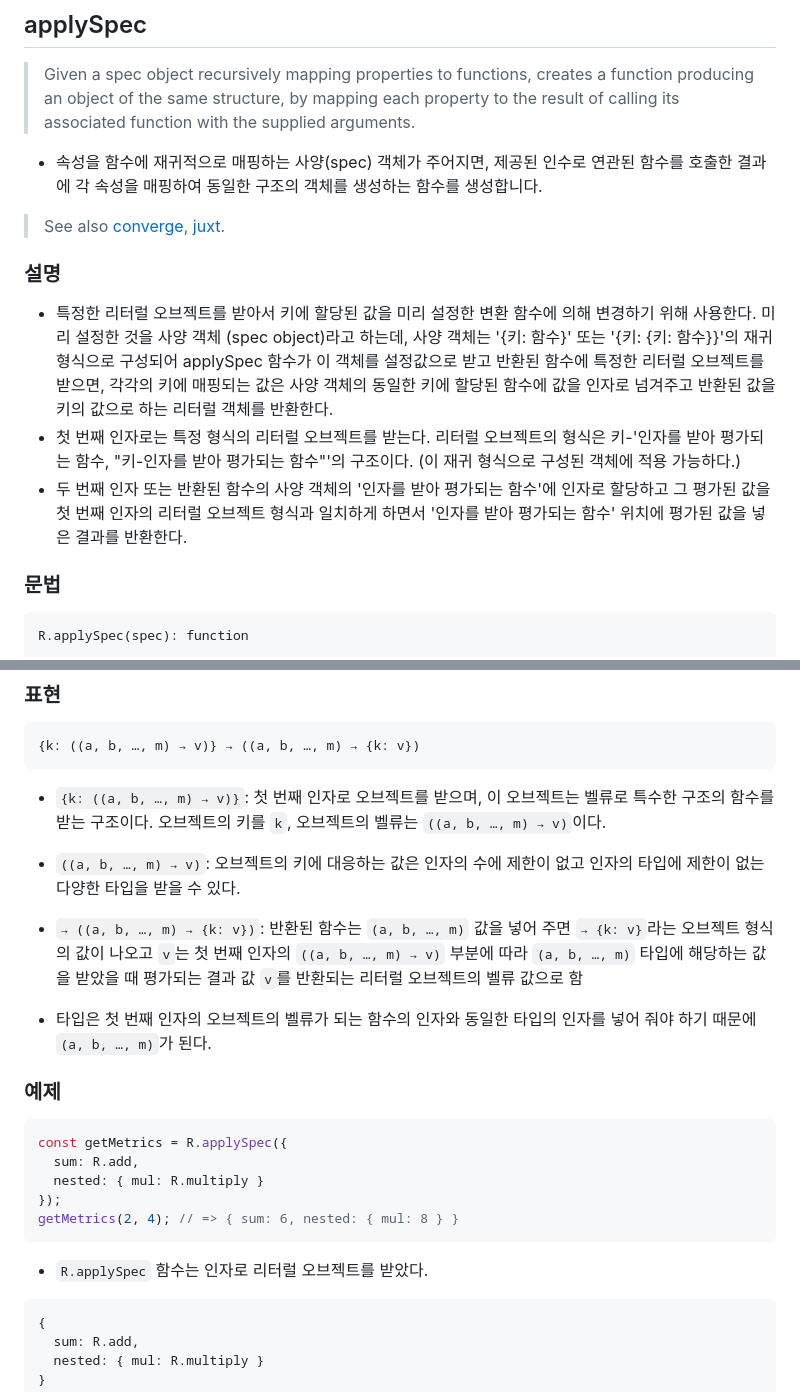
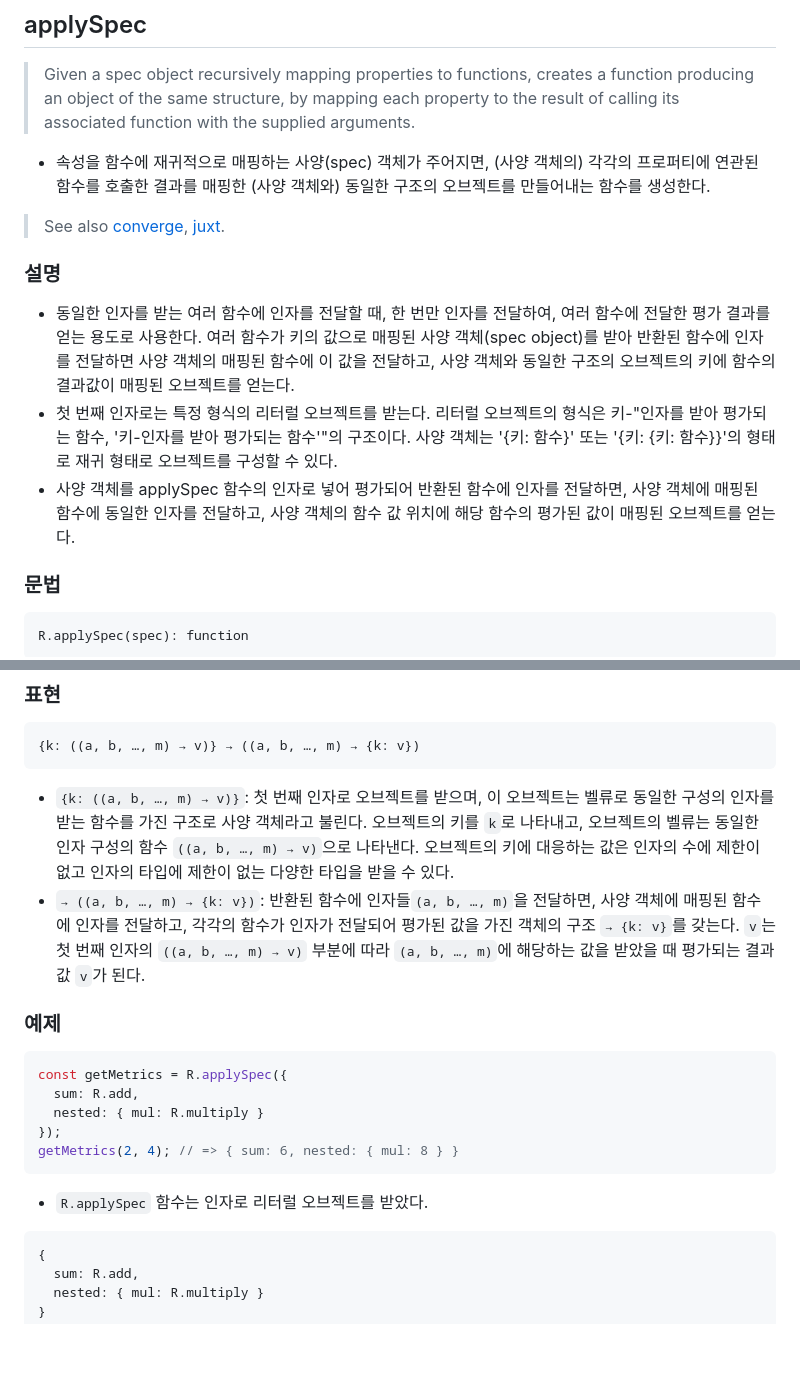
Before and after one commit to N0FreeLunch/Javascript-Development-Note, a Markdown page: FuntionalProgramming/RamdaJS/applySpec.md, 2 parts joined by grey strips. Drawn GitHub-style; blank space fills up the shorter version.

````diff
--- a/FuntionalProgramming/RamdaJS/applySpec.md
+++ b/FuntionalProgramming/RamdaJS/applySpec.md
@@ -1,15 +1,15 @@
 ## applySpec
 
 > Given a spec object recursively mapping properties to functions, creates a function producing an object of the same structure, by mapping each property to the result of calling its associated function with the supplied arguments.
-- 속성을 함수에 재귀적으로 매핑하는 사양(spec) 객체가 주어지면, 제공된 인수로 연관된 함수를 호출한 결과에 각 속성을 매핑하여 동일한 구조의 객체를 생성하는 함수를 생성합니다.
+- 속성을 함수에 재귀적으로 매핑하는 사양(spec) 객체가 주어지면, (사양 객체의) 각각의 프로퍼티에 연관된 함수를 호출한 결과를 매핑한 (사양 객체와) 동일한 구조의 오브젝트를 만들어내는 함수를 생성한다.
 
 > See also [converge](./converge.md), [juxt](./juxt.md).
 
 ### 설명
 
-- 특정한 리터럴 오브젝트를 받아서 키에 할당된 값을 미리 설정한 변환 함수에 의해 변경하기 위해 사용한다. 미리 설정한 것을 사양 객체 (spec object)라고 하는데, 사양 객체는 '{키: 함수}' 또는 '{키: {키: 함수}}'의 재귀 형식으로 구성되어 applySpec 함수가 이 객체를 설정값으로 받고 반환된 함수에 특정한 리터럴 오브젝트를 받으면, 각각의 키에 매핑되는 값은 사양 객체의 동일한 키에 할당된 함수에 값을 인자로 넘겨주고 반환된 값을 키의 값으로 하는 리터럴 객체를 반환한다.
-- 첫 번째 인자로는 특정 형식의 리터럴 오브젝트를 받는다. 리터럴 오브젝트의 형식은 키-'인자를 받아 평가되는 함수, "키-인자를 받아 평가되는 함수"'의 구조이다. (이 재귀 형식으로 구성된 객체에 적용 가능하다.)
-- 두 번째 인자 또는 반환된 함수의 사양 객체의 '인자를 받아 평가되는 함수'에 인자로 할당하고 그 평가된 값을 첫 번째 인자의 리터럴 오브젝트 형식과 일치하게 하면서 '인자를 받아 평가되는 함수' 위치에 평가된 값을 넣은 결과를 반환한다.
+- 동일한 인자를 받는 여러 함수에 인자를 전달할 때, 한 번만 인자를 전달하여, 여러 함수에 전달한 평가 결과를 얻는 용도로 사용한다. 여러 함수가 키의 값으로 매핑된 사양 객체(spec object)를 받아 반환된 함수에 인자를 전달하면 사양 객체의 매핑된 함수에 이 값을 전달하고, 사양 객체와 동일한 구조의 오브젝트의 키에 함수의 결과값이 매핑된 오브젝트를 얻는다.
+- 첫 번째 인자로는 특정 형식의 리터럴 오브젝트를 받는다. 리터럴 오브젝트의 형식은 키-"인자를 받아 평가되는 함수, '키-인자를 받아 평가되는 함수'"의 구조이다. 사양 객체는 '{키: 함수}' 또는 '{키: {키: 함수}}'의 형태로 재귀 형태로 오브젝트를 구성할 수 있다.
+- 사양 객체를 applySpec 함수의 인자로 넣어 평가되어 반환된 함수에 인자를 전달하면, 사양 객체에 매핑된 함수에 동일한 인자를 전달하고, 사양 객체의 함수 값 위치에 해당 함수의 평가된 값이 매핑된 오브젝트를 얻는다.
 
 ### 문법
 
@@ -24,11 +24,8 @@ R.applySpec(spec): function
 ```
 {k: ((a, b, …, m) → v)} → ((a, b, …, m) → {k: v})
 ```
-- `{k: ((a, b, …, m) → v)}`: 첫 번째 인자로 오브젝트를 받으며, 이 오브젝트는 벨류로 특수한 구조의 함수를 받는 구조이다. 오브젝트의 키를 `k`, 오브젝트의 벨류는 `((a, b, …, m) → v)`이다.
-- `((a, b, …, m) → v)`: 오브젝트의 키에 대응하는 값은 인자의 수에 제한이 없고 인자의 타입에 제한이 없는 다양한 타입을 받을 수 있다.
-- `→ ((a, b, …, m) → {k: v})`: 반환된 함수는 `(a, b, …, m)` 값을 넣어 주면 `→ {k: v}`라는 오브젝트 형식의 값이 나오고 `v`는 첫 번째 인자의 `((a, b, …, m) → v)` 부분에 따라 `(a, b, …, m)` 타입에 해당하는 값을 받았을 때 평가되는 결과 값 `v`를 반환되는 리터럴 오브젝트의 벨류 값으로 함
-
-- 타입은 첫 번째 인자의 오브젝트의 벨류가 되는 함수의 인자와 동일한 타입의 인자를 넣어 줘야 하기 때문에 `(a, b, …, m)`가 된다.
+- `{k: ((a, b, …, m) → v)}`: 첫 번째 인자로 오브젝트를 받으며, 이 오브젝트는 벨류로 동일한 구성의 인자를 받는 함수를 가진 구조로 사양 객체라고 불린다. 오브젝트의 키를 `k`로 나타내고, 오브젝트의 벨류는 동일한 인자 구성의 함수 `((a, b, …, m) → v)`으로 나타낸다. 오브젝트의 키에 대응하는 값은 인자의 수에 제한이 없고 인자의 타입에 제한이 없는 다양한 타입을 받을 수 있다.
+- `→ ((a, b, …, m) → {k: v})`: 반환된 함수에 인자들`(a, b, …, m)`을 전달하면, 사양 객체에 매핑된 함수에 인자를 전달하고, 각각의 함수가 인자가 전달되어 평가된 값을 가진 객체의 구조 `→ {k: v}`를 갖는다. `v`는 첫 번째 인자의 `((a, b, …, m) → v)` 부분에 따라 `(a, b, …, m)`에 해당하는 값을 받았을 때 평가되는 결과 값 `v`가 된다.
 
 ### 예제
 ```js
@@ -39,7 +36,7 @@ const getMetrics = R.applySpec({
 getMetrics(2, 4); // => { sum: 6, nested: { mul: 8 } }
 ```
 - `R.applySpec` 함수는 인자로 리터럴 오브젝트를 받았다.
-```
+```js
 {
   sum: R.add,
   nested: { mul: R.multiply }
````
